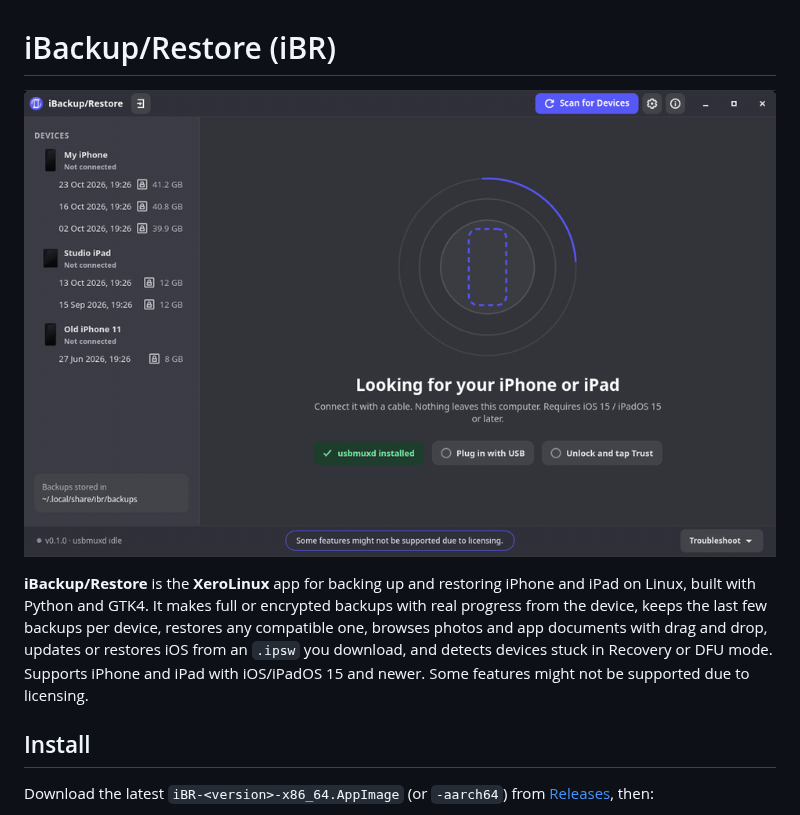
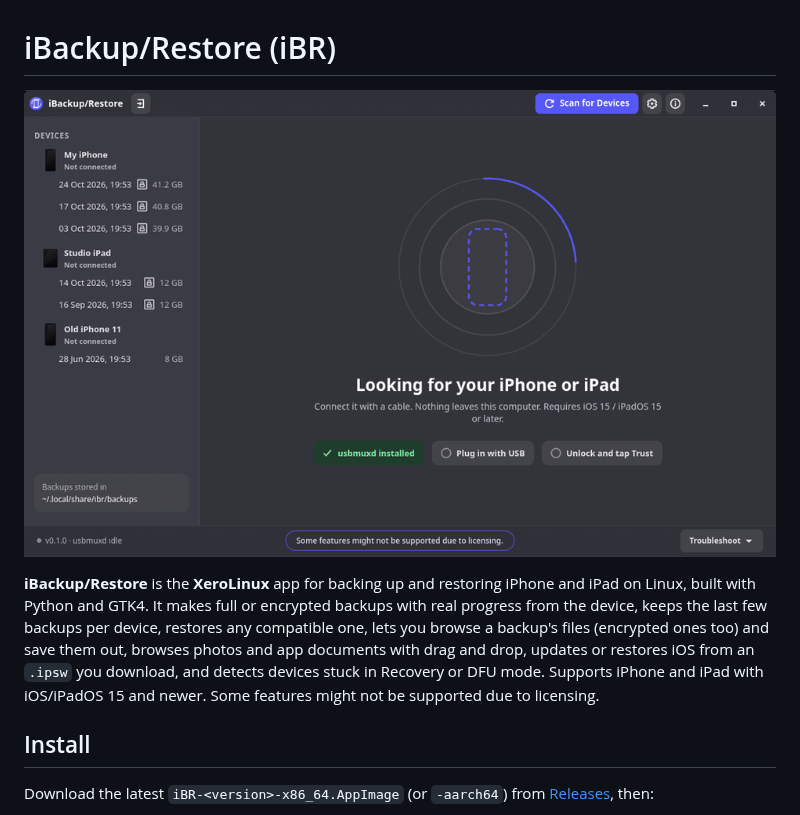
Before and after one commit to xerolinux/xero-ibr, a Markdown page: README.md, the part around one of its changes. Rendered like a GitHub page; pictures changed too: docs/media/ibr-demo.gif.

Commit message:
Backup Browser

```diff
--- a/README.md
+++ b/README.md
@@ -4,5 +4,5 @@
 
-**iBackup/Restore** is the **XeroLinux** app for backing up and restoring iPhone and iPad on Linux, built with Python and GTK4. It makes full or encrypted backups with real progress from the device, keeps the last few backups per device, restores any compatible one, browses photos and app documents with drag and drop, updates or restores iOS from an `.ipsw` you download, and detects devices stuck in Recovery or DFU mode. Supports iPhone and iPad with iOS/iPadOS 15 and newer. Some features might not be supported due to licensing.
+**iBackup/Restore** is the **XeroLinux** app for backing up and restoring iPhone and iPad on Linux, built with Python and GTK4. It makes full or encrypted backups with real progress from the device, keeps the last few backups per device, restores any compatible one, lets you browse a backup's files (encrypted ones too) and save them out, browses photos and app documents with drag and drop, updates or restores iOS from an `.ipsw` you download, and detects devices stuck in Recovery or DFU mode. Supports iPhone and iPad with iOS/iPadOS 15 and newer. Some features might not be supported due to licensing.
 
 ## Install
 
```
Also changed, not shown: other parts of README.md (+1 -1 lines), 15 other files.
